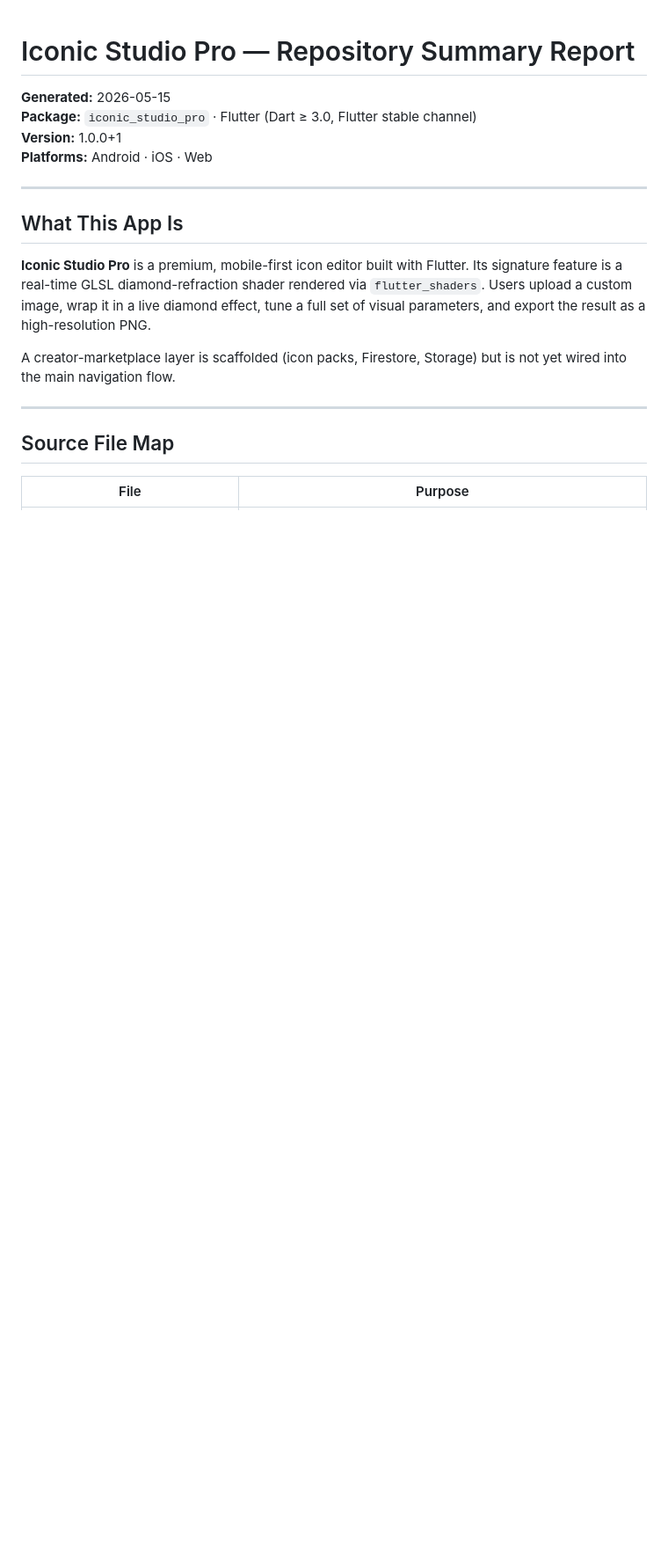
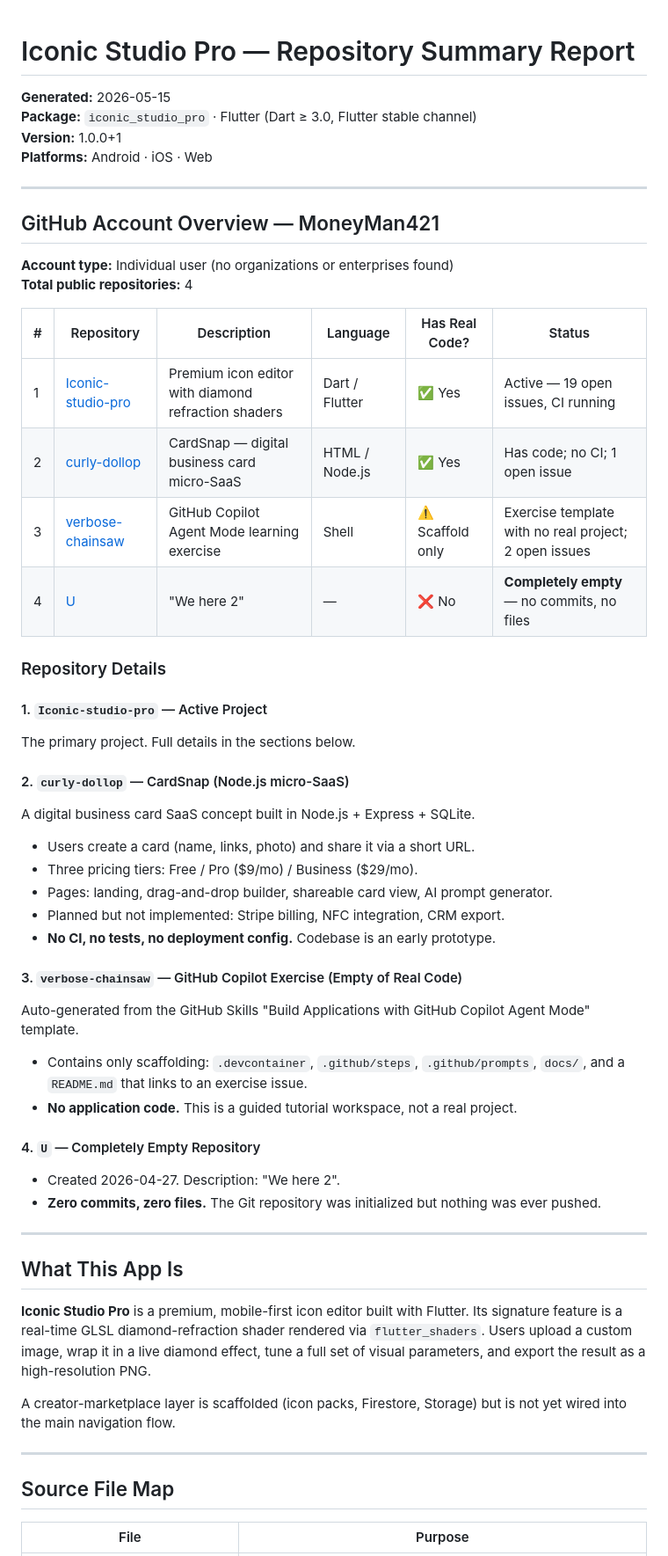
Before and after one commit to MoneyMan421/Iconic-studio-pro, a Markdown page: REPO_SUMMARY.md, the part around the change. Shown at 88% size. Drawn GitHub-style; blank space fills up the shorter version.

Commit message:
docs: expand REPO_SUMMARY.md with full account/repo inventory
Agent-Logs-Url: https://github.com/MoneyMan421/Iconic-studio-pro/sessions/b8fb0974-62e9-4691-86e5-056808297745

Co-authored-by: MoneyMan421 <202391590+MoneyMan421@users.noreply.github.com>

```diff
--- a/REPO_SUMMARY.md
+++ b/REPO_SUMMARY.md
@@ -4,6 +4,42 @@
 **Package:** `iconic_studio_pro` · Flutter (Dart ≥ 3.0, Flutter stable channel)
 **Version:** 1.0.0+1
 **Platforms:** Android · iOS · Web
+
+---
+
+## GitHub Account Overview — MoneyMan421
+
+**Account type:** Individual user (no organizations or enterprises found)
+**Total public repositories:** 4
+
+| # | Repository | Description | Language | Has Real Code? | Status |
+|---|---|---|---|---|---|
+| 1 | [Iconic-studio-pro](https://github.com/MoneyMan421/Iconic-studio-pro) | Premium icon editor with diamond refraction shaders | Dart / Flutter | ✅ Yes | Active — 19 open issues, CI running |
+| 2 | [curly-dollop](https://github.com/MoneyMan421/curly-dollop) | CardSnap — digital business card micro-SaaS | HTML / Node.js | ✅ Yes | Has code; no CI; 1 open issue |
+| 3 | [verbose-chainsaw](https://github.com/MoneyMan421/verbose-chainsaw) | GitHub Copilot Agent Mode learning exercise | Shell | ⚠️ Scaffold only | Exercise template with no real project; 2 open issues |
+| 4 | [U](https://github.com/MoneyMan421/U) | "We here 2" | — | ❌ No | **Completely empty** — no commits, no files |
+
+### Repository Details
+
+#### 1. `Iconic-studio-pro` — Active Project
+The primary project. Full details in the sections below.
+
+#### 2. `curly-dollop` — CardSnap (Node.js micro-SaaS)
+A digital business card SaaS concept built in Node.js + Express + SQLite.
+- Users create a card (name, links, photo) and share it via a short URL.
+- Three pricing tiers: Free / Pro ($9/mo) / Business ($29/mo).
+- Pages: landing, drag-and-drop builder, shareable card view, AI prompt generator.
+- Planned but not implemented: Stripe billing, NFC integration, CRM export.
+- **No CI, no tests, no deployment config.** Codebase is an early prototype.
+
+#### 3. `verbose-chainsaw` — GitHub Copilot Exercise (Empty of Real Code)
+Auto-generated from the GitHub Skills "Build Applications with GitHub Copilot Agent Mode" template.
+- Contains only scaffolding: `.devcontainer`, `.github/steps`, `.github/prompts`, `docs/`, and a `README.md` that links to an exercise issue.
+- **No application code.** This is a guided tutorial workspace, not a real project.
+
+#### 4. `U` — Completely Empty Repository
+- Created 2026-04-27. Description: "We here 2".
+- **Zero commits, zero files.** The Git repository was initialized but nothing was ever pushed.
 
 ---
 
```
